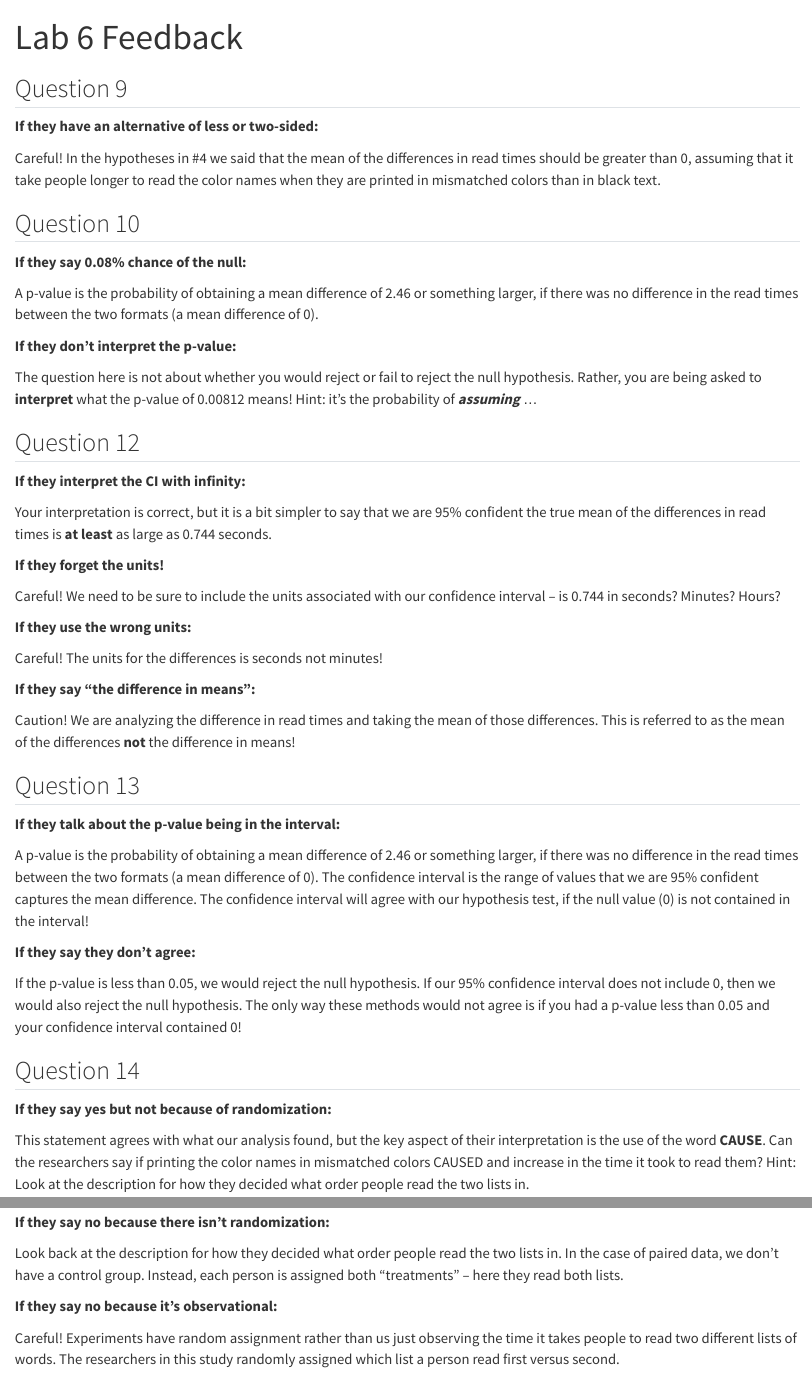
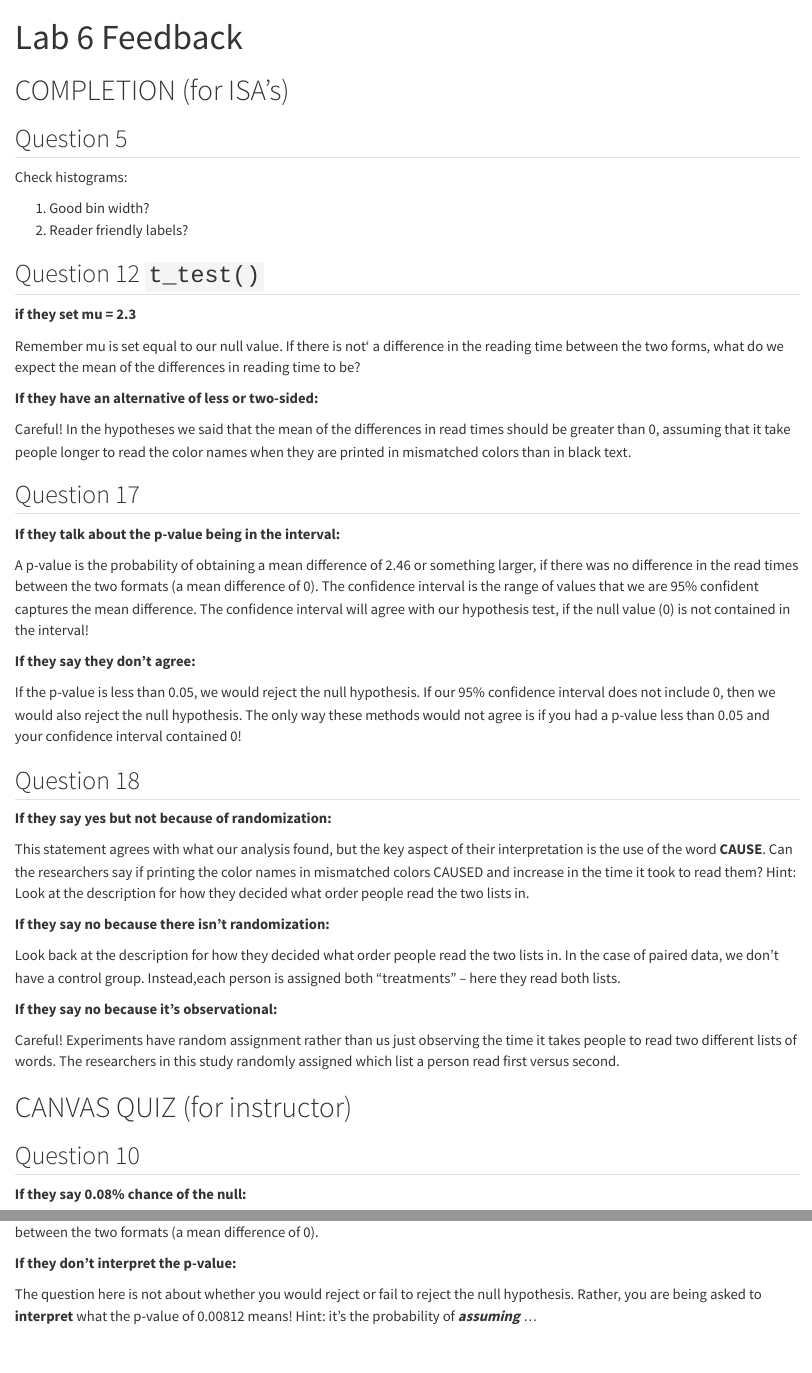
Before and after one commit to earobinson95/218-06-lab-paired, a Quarto document (lab6_feedback.qmd): the page in a window 1100 px wide, from its top, and a second part further down, joined at a grey line. Rendered offline with R 4.5, knitr and Pandoc in place of Quarto, with nearby package versions.

Commit message:
feedback for graders

```diff
--- a/lab6_feedback.qmd
+++ b/lab6_feedback.qmd
@@ -3,13 +3,52 @@ title: "Lab 6 Feedback"
 format: html
 ---
 
-## Question 9
+# COMPLETION (for ISA's)
+
+## Question 5
+
+Check histograms:
+
+1. Good bin width?
+2. Reader friendly labels?
+
+## Question 12 `t_test()`
+
+**if they set mu = 2.3**
+
+Remember mu is set equal to our null value. If there is not‘ a difference in the reading time between the two forms, what do we expect the mean of the differences in reading time to be?
 
 **If they have an alternative of less or two-sided:**
 
-Careful! In the hypotheses in #4 we said that the mean of the differences in
-read times should be greater than 0, assuming that it take people longer to read
-the color names when they are printed in mismatched colors than in black text.
+Careful! In the hypotheses we said that the mean of the differences in read times should be greater than 0, assuming that it take people longer to read the color names when they are printed in mismatched colors than in black text.
+
+
+## Question 17
+
+**If they talk about the p-value being in the interval:**
+
+A p-value is the probability of obtaining a mean difference of 2.46 or something larger, if there was no difference in the read times between the two formats (a mean difference of 0). The confidence interval is the range of values that we are 95% confident captures the mean difference. The confidence interval will agree with our hypothesis test, if the null value (0) is not contained in the interval!
+
+**If they say they don't agree:**
+
+If the p-value is less than 0.05, we would reject the null hypothesis. If our 95% confidence interval does not include 0, then we would also reject the null hypothesis. The only way these methods would not agree is if you had a p-value less than 0.05 and your confidence interval contained 0!
+
+## Question 18
+
+**If they say yes but not because of randomization:**
+
+This statement agrees with what our analysis found, but the key aspect of their interpretation is the use of the word **CAUSE**. Can the researchers say if  printing the color names in mismatched colors CAUSED and increase in the time it took to read them? Hint: Look at the description for how they decided what order people read the two lists in.
+
+**If they say no because there isn't randomization:**
+
+Look back at the description for how they decided what order people read the two lists in. In the case of paired data, we don't have a control group. Instead,each person is assigned both "treatments" -- here they read both lists.
+
+**If they say no because it's observational:**
+
+Careful! Experiments have random assignment rather than us just observing the time it takes people to read two different lists of words. The researchers in this study randomly assigned which list a person read first versus second.
+
+
+# CANVAS QUIZ (for instructor)
 
 ## Question 10
 
@@ -47,44 +86,3 @@ Careful! The units for the differences is seconds not minutes!
 Caution! We are analyzing the difference in read times and taking the mean of
 those differences. This is referred to as the mean of the differences **not** the
 difference in means!
-
-
-## Question 13
-
-**If they talk about the p-value being in the interval:**
-
-A p-value is the probability of obtaining a mean difference of 2.46 or something
-larger, if there was no difference in the read times between the two formats
-(a mean difference of 0). The confidence interval is the range of values that we
-are 95% confident captures the mean difference. The confidence interval will
-agree with our hypothesis test, if the null value (0) is not contained in the
-interval!
-
-**If they say they don't agree:**
-
-If the p-value is less than 0.05, we would reject the null hypothesis. If our
-95% confidence interval does not include 0, then we would also reject the null
-hypothesis. The only way these methods would not agree is if you had a p-value
-less than 0.05 and your confidence interval contained 0!
-
-## Question 14
-
-**If they say yes but not because of randomization:**
-
-This statement agrees with what our analysis found, but the key aspect of their
-interpretation is the use of the word **CAUSE**. Can the researchers say if
-printing the color names in mismatched colors CAUSED and increase in the time
-it took to read them? Hint: Look at the description for how they decided what
-order people read the two lists in.
-
-**If they say no because there isn't randomization:**
-
-Look back at the description for how they decided what order people read the two
-lists in. In the case of paired data, we don't have a control group. Instead,
-each person is assigned both "treatments" -- here they read both lists.
-
-**If they say no because it's observational:**
-
-Careful! Experiments have random assignment rather than us just observing the
-time it takes people to read two different lists of words. The researchers in
-this study randomly assigned which list a person read first versus second.
```
Also changed, not shown: lab6_feedback.html.
